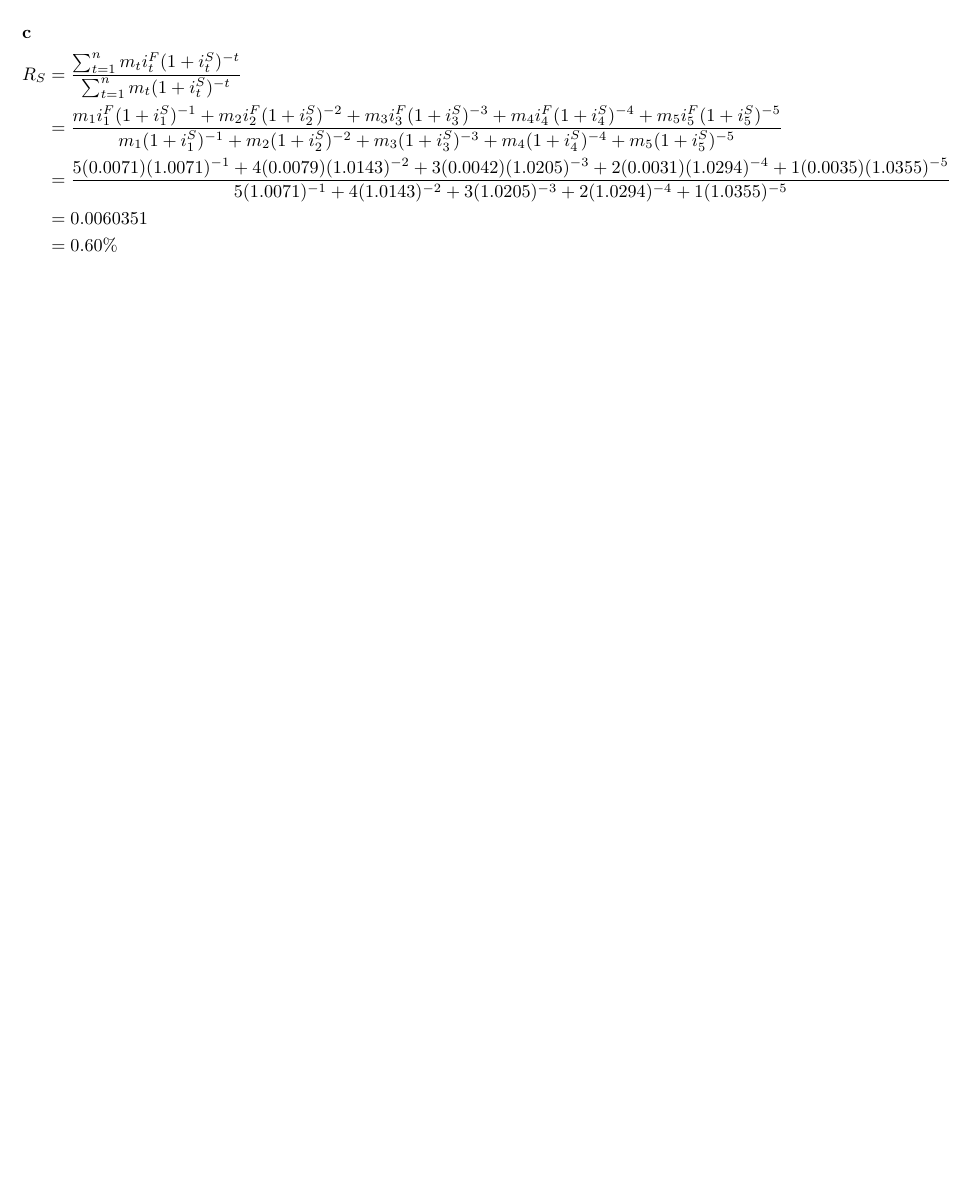
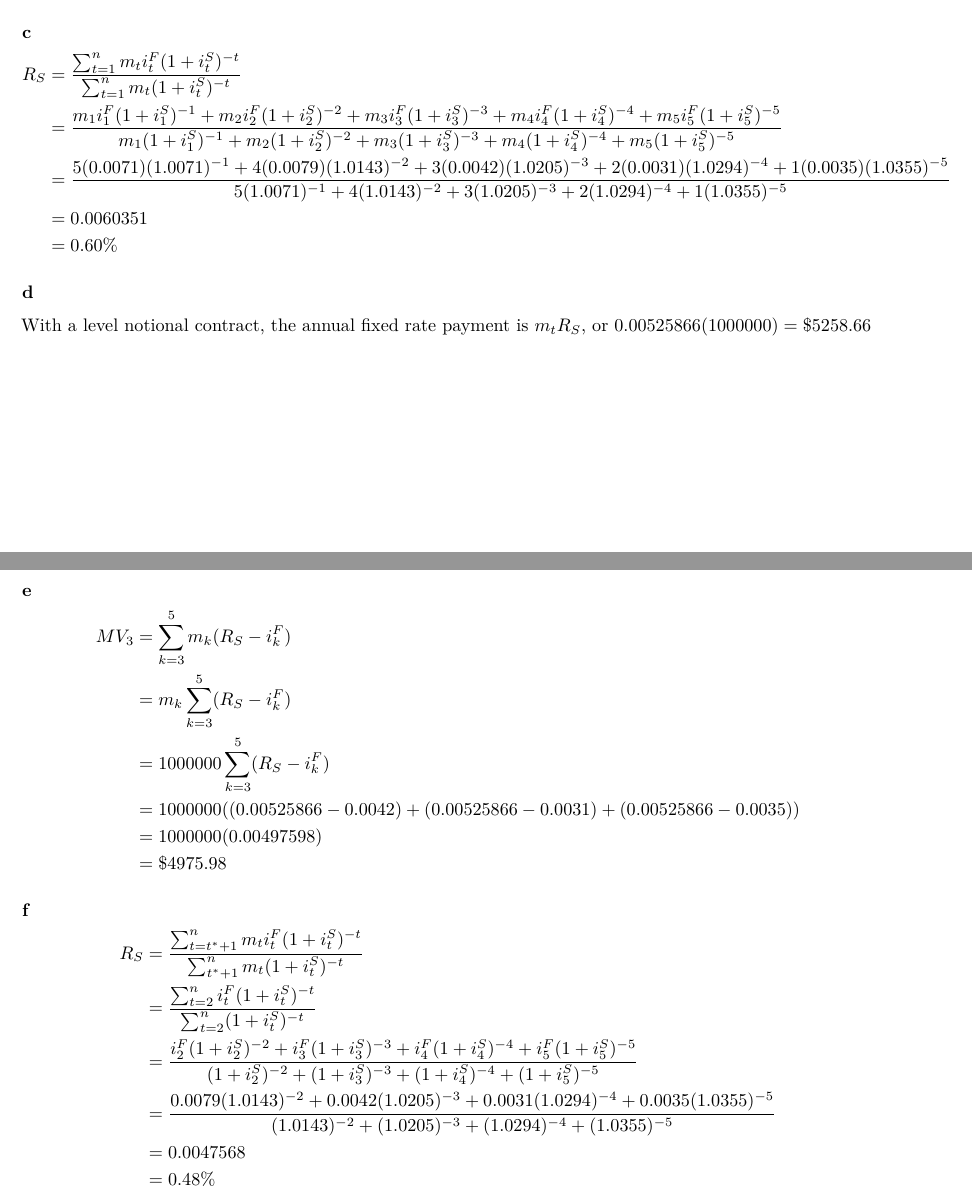
Before and after one commit to evandragich/math590, an R Markdown document (hw1.Rmd): part of page 7 of 7 before the commit and two parts of pages 7 and 8 of 8 after it, the two joined at a grey line, cut so that both start at the same text, the shorter picture padded with empty space. The pictures show the output file hw1.pdf that the author committed with the source.

Commit message:
finished all

```diff
--- a/hw1.Rmd
+++ b/hw1.Rmd
@@ -368,3 +368,34 @@ R_{S} &= \frac{\sum_{t = 1}^{n}m_{t}i_{t}^{F}(1+i_{t}^{S})^{-t}}{\sum_{t = 1}^{n
 &= 0.60\%
 \end{aligned}
 $$
+
+### d
+
+With a level notional contract, the annual fixed rate payment is
+$m_{t}R_{S}$, or $0.00525866 (1000000) = \$5258.66$
+
+### e
+
+$$
+\begin{aligned}
+MV_{3} &= \sum_{k = 3}^{5}m_{k}(R_{S} - i_{k}^{F}) \\
+&= m_{k}\sum_{k = 3}^{5}(R_{S} - i_{k}^{F}) \\
+&= 1000000\sum_{k = 3}^{5}(R_{S} - i_{k}^{F}) \\
+&= 1000000((0.00525866 - 0.0042) + (0.00525866 - 0.0031) + (0.00525866 - 0.0035)) \\
+&= 1000000(0.00497598) \\
+&= \$4975.98
+\end{aligned}
+$$
+
+### f
+
+$$
+\begin{aligned}
+R_{S} &= \frac{\sum_{t = t^{*} + 1}^{n}m_{t}i_{t}^{F}(1+i_{t}^{S})^{-t}}{\sum_{t^{*} + 1}^{n}m_{t}(1+i_{t}^{S})^{-t}} \\
+&= \frac{\sum_{t = 2}^{n}i_{t}^{F}(1+i_{t}^{S})^{-t}}{\sum_{t = 2}^{n}(1+i_{t}^{S})^{-t}} \\
+&= \frac{i_{2}^{F}(1+i_{2}^{S})^{-2} + i_{3}^{F}(1+i_{3}^{S})^{-3} + i_{4}^{F}(1+i_{4}^{S})^{-4} + i_{5}^{F}(1+i_{5}^{S})^{-5}}{(1+i_{2}^{S})^{-2} + (1+i_{3}^{S})^{-3} + (1+i_{4}^{S})^{-4} + (1+i_{5}^{S})^{-5}} \\
+&= \frac{0.0079(1.0143)^{-2} + 0.0042(1.0205)^{-3} + 0.0031(1.0294)^{-4} + 0.0035(1.0355)^{-5}}{(1.0143)^{-2} + (1.0205)^{-3} + (1.0294)^{-4} + (1.0355)^{-5}} \\
+&= 0.0047568 \\
+&= 0.48\%
+\end{aligned}
+$$
```
Also changed, not shown: hw1.pdf.
